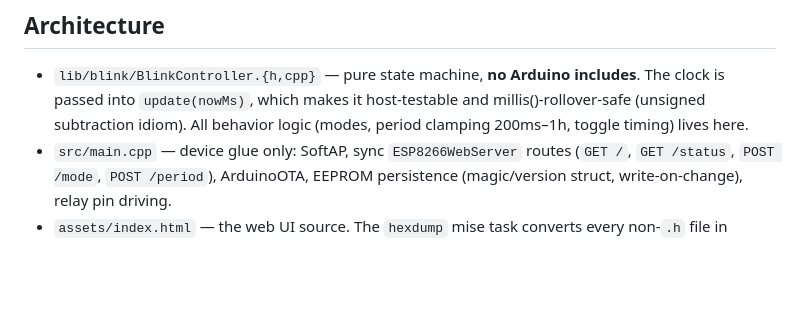
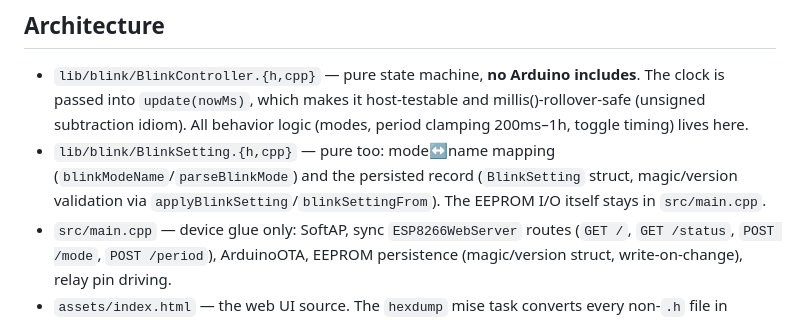
Before and after one commit to lmarqs/blinky, a Markdown page: CLAUDE.md, the part around the change. Rendered like a GitHub page; blank space fills up the shorter version.

Commit message:
docs: document BlinkSetting module in CLAUDE.md
Co-Authored-By: Claude Opus 4.8 <noreply@anthropic.com>

```diff
--- a/CLAUDE.md
+++ b/CLAUDE.md
@@ -21,6 +21,7 @@ Everything goes through mise (it loads `.env` and provides the python venv with
 ## Architecture
 
 - `lib/blink/BlinkController.{h,cpp}` — pure state machine, **no Arduino includes**. The clock is passed into `update(nowMs)`, which makes it host-testable and millis()-rollover-safe (unsigned subtraction idiom). All behavior logic (modes, period clamping 200ms–1h, toggle timing) lives here.
+- `lib/blink/BlinkSetting.{h,cpp}` — pure too: mode↔name mapping (`blinkModeName`/`parseBlinkMode`) and the persisted record (`BlinkSetting` struct, magic/version validation via `applyBlinkSetting`/`blinkSettingFrom`). The EEPROM I/O itself stays in `src/main.cpp`.
 - `src/main.cpp` — device glue only: SoftAP, sync `ESP8266WebServer` routes (`GET /`, `GET /status`, `POST /mode`, `POST /period`), ArduinoOTA, EEPROM persistence (magic/version struct, write-on-change), relay pin driving.
 - `assets/index.html` — the web UI source. The `hexdump` mise task converts every non-`.h` file in `assets/` into a `const ... PROGMEM` byte-array header next to it (e.g. `assets/index.html.h`, symbols `index_html` / `index_html_len`). Generated headers are gitignored; edit the `.html`, never the `.h`. `platformio.ini` adds `-I assets` so `src/main.cpp` includes it directly.
 - `test/test_blink/test_main.cpp` — Unity tests, run only in the `native` env (`test_ignore = *` on embedded envs, `test_build_src = no` on native keeps Arduino-dependent `src/` out of host builds).
```
